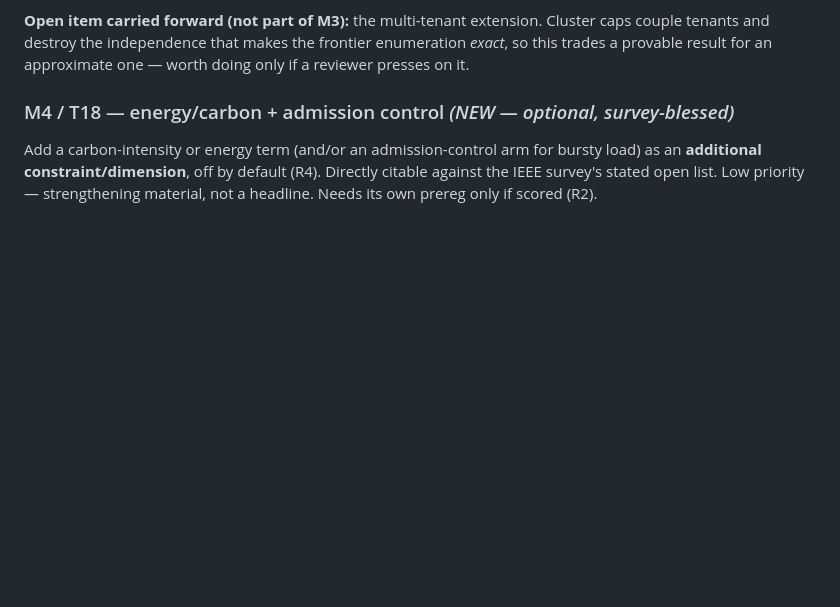
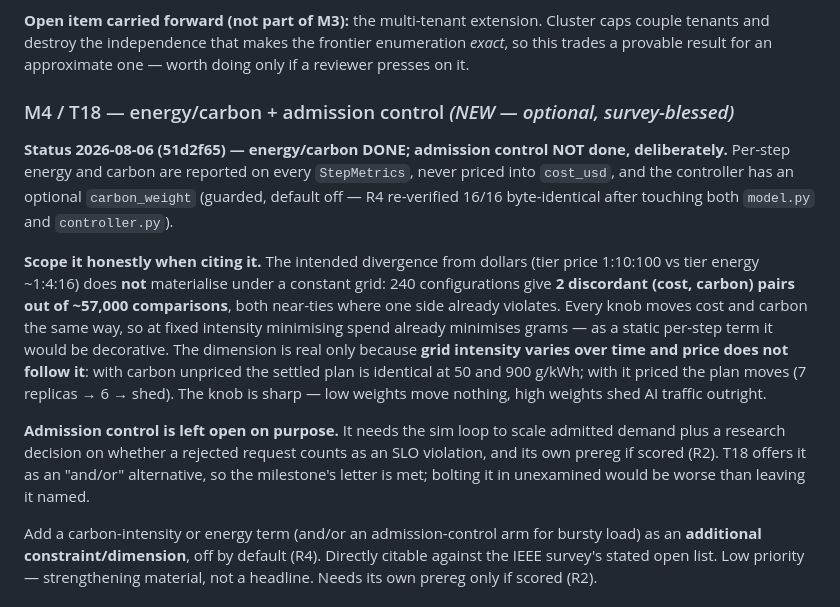
Before and after one commit to mohaimin-8/polyforge, a Markdown page: docs/MAIN_WORKING_PATH.md, the part around the change. Rendered like a GitHub page; blank space fills up the shorter version.

Commit message:
Ledger: M4 energy/carbon done with its scope stated, admission control open
Records that the carbon dimension is near-collinear with cost under a constant
grid (2 discordant pairs in ~57,000) and is real only because grid intensity
varies over time while price does not -- so it is cited as a temporal lever,
not a static one. Admission control stays named and open with its reason.

```diff
--- a/docs/MAIN_WORKING_PATH.md
+++ b/docs/MAIN_WORKING_PATH.md
@@ -311,6 +311,29 @@ approximate one — worth doing only if a reviewer presses on it.
 
 ### M4 / T18 — energy/carbon + admission control  *(NEW — optional, survey-blessed)*
 
+**Status 2026-08-06 (51d2f65) — energy/carbon DONE; admission control NOT done,
+deliberately.** Per-step energy and carbon are reported on every `StepMetrics`,
+never priced into `cost_usd`, and the controller has an optional
+`carbon_weight` (guarded, default off — R4 re-verified 16/16 byte-identical
+after touching both `model.py` and `controller.py`).
+
+**Scope it honestly when citing it.** The intended divergence from dollars
+(tier price 1:10:100 vs tier energy ~1:4:16) does **not** materialise under a
+constant grid: 240 configurations give **2 discordant (cost, carbon) pairs out
+of ~57,000 comparisons**, both near-ties where one side already violates. Every
+knob moves cost and carbon the same way, so at fixed intensity minimising spend
+already minimises grams — as a static per-step term it would be decorative.
+The dimension is real only because **grid intensity varies over time and price
+does not follow it**: with carbon unpriced the settled plan is identical at 50
+and 900 g/kWh; with it priced the plan moves (7 replicas → 6 → shed). The knob
+is sharp — low weights move nothing, high weights shed AI traffic outright.
+
+**Admission control is left open on purpose.** It needs the sim loop to scale
+admitted demand plus a research decision on whether a rejected request counts
+as an SLO violation, and its own prereg if scored (R2). T18 offers it as an
+"and/or" alternative, so the milestone's letter is met; bolting it in
+unexamined would be worse than leaving it named.
+
 Add a carbon-intensity or energy term (and/or an admission-control arm for
 bursty load) as an **additional constraint/dimension**, off by default (R4).
 Directly citable against the IEEE survey's stated open list. Low priority —
```
